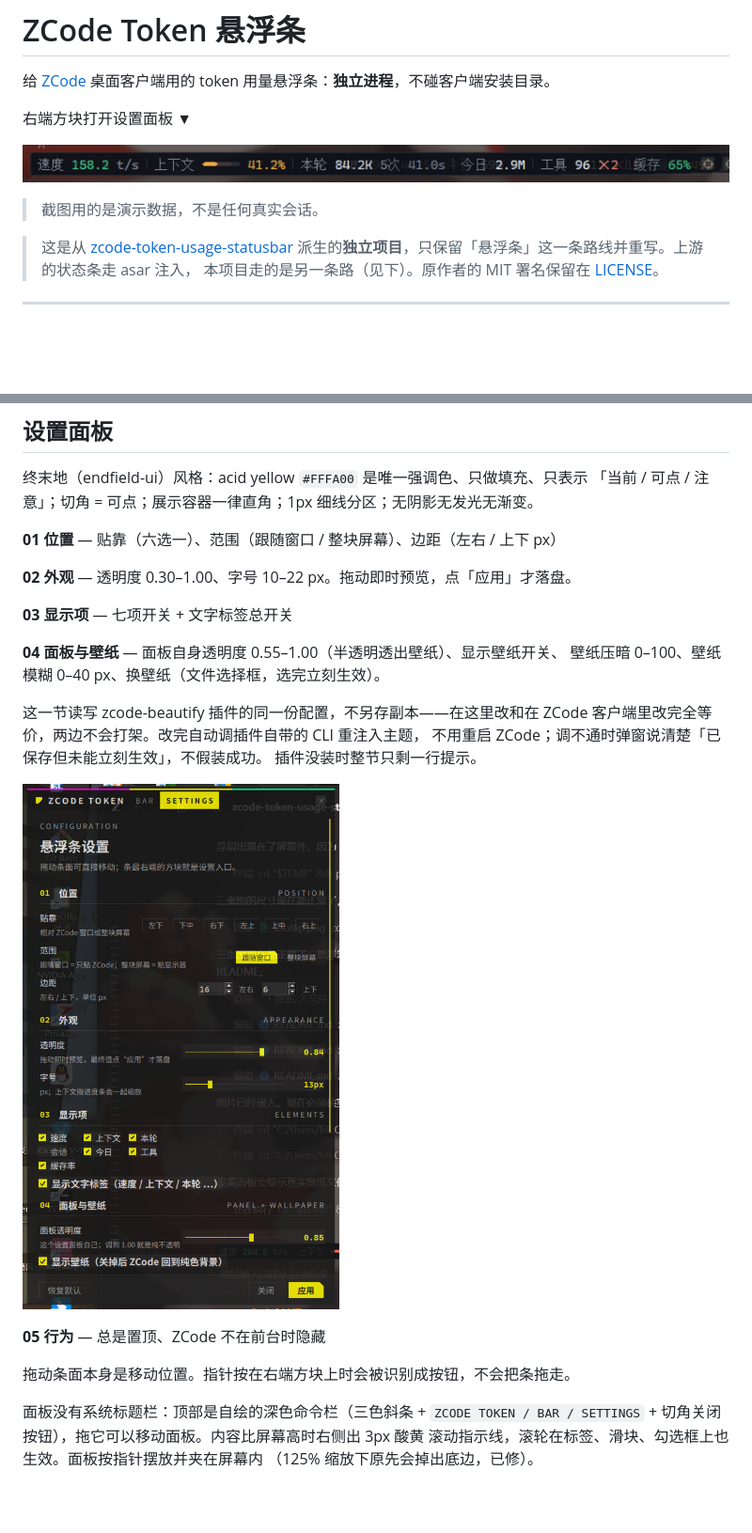
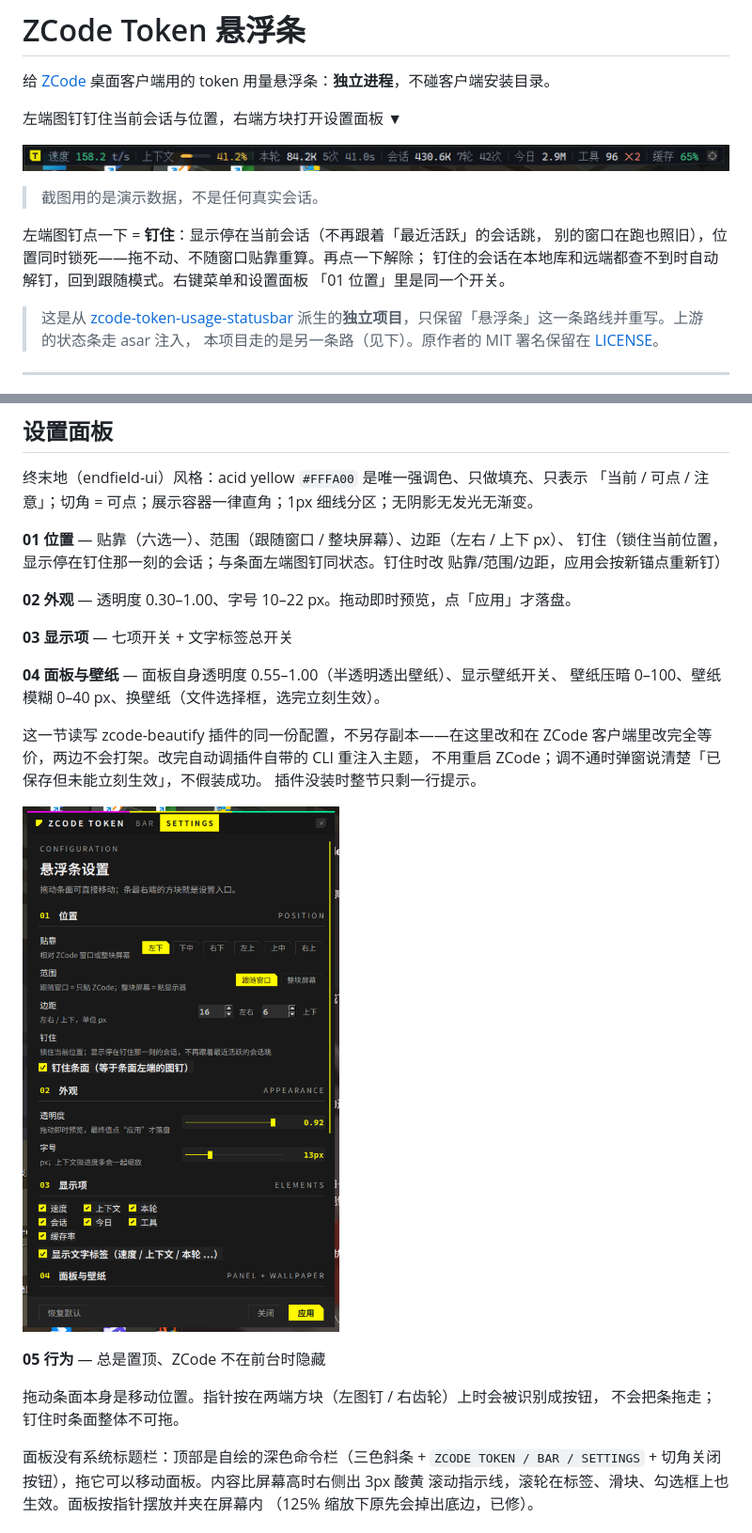
Before and after one commit to suiren0219/zcode-token-bar, a Markdown page: README.md, 2 parts joined by grey strips. Shown at 94% size. Drawn GitHub-style; pictures changed too: docs/images/bar.png, docs/images/settings.png; blank space fills up the shorter version.

```diff
--- a/README.md
+++ b/README.md
@@ -2,11 +2,16 @@
 
 给 [ZCode](https://zcode.ai) 桌面客户端用的 token 用量悬浮条：**独立进程**，不碰客户端安装目录。
 
-右端方块打开设置面板 ▼
+左端图钉钉住当前会话与位置，右端方块打开设置面板 ▼
 
 ![悬浮条](docs/images/bar.png)
 
 > 截图用的是演示数据，不是任何真实会话。
+
+左端图钉点一下 = **钉住**：显示停在当前会话（不再跟着「最近活跃」的会话跳，
+别的窗口在跑也照旧），位置同时锁死——拖不动、不随窗口贴靠重算。再点一下解除；
+钉住的会话在本地库和远端都查不到时自动解钉，回到跟随模式。右键菜单和设置面板
+「01 位置」里是同一个开关。
 
 > 这是从 [zcode-token-usage-statusbar](https://github.com/xhwxt/zcode-token-usage-statusbar)
 > 派生的**独立项目**，只保留「悬浮条」这一条路线并重写。上游的状态条走 asar 注入，
@@ -119,7 +125,9 @@ python autostart.py status  # 看当前状态
 终末地（endfield-ui）风格：acid yellow `#FFFA00` 是唯一强调色、只做填充、只表示
 「当前 / 可点 / 注意」；切角 = 可点；展示容器一律直角；1px 细线分区；无阴影无发光无渐变。
 
-**01 位置** — 贴靠（六选一）、范围（跟随窗口 / 整块屏幕）、边距（左右 / 上下 px）
+**01 位置** — 贴靠（六选一）、范围（跟随窗口 / 整块屏幕）、边距（左右 / 上下 px）、
+钉住（锁住当前位置，显示停在钉住那一刻的会话；与条面左端图钉同状态。钉住时改
+贴靠/范围/边距，应用会按新锚点重新钉）
 
 **02 外观** — 透明度 0.30–1.00、字号 10–22 px。拖动即时预览，点「应用」才落盘。
 
@@ -137,7 +145,8 @@ python autostart.py status  # 看当前状态
 
 **05 行为** — 总是置顶、ZCode 不在前台时隐藏
 
-拖动条面本身是移动位置。指针按在右端方块上时会被识别成按钮，不会把条拖走。
+拖动条面本身是移动位置。指针按在两端方块（左图钉 / 右齿轮）上时会被识别成按钮，
+不会把条拖走；钉住时条面整体不可拖。
 
 面板没有系统标题栏：顶部是自绘的深色命令栏（三色斜条 + `ZCODE TOKEN / BAR /
 SETTINGS` + 切角关闭按钮），拖它可以移动面板。内容比屏幕高时右侧出 3px 酸黄
```
Also changed, not shown: other parts of README.md (+2 -1 lines), docs/USAGE.md (+19 -1 lines), 2 other files.
